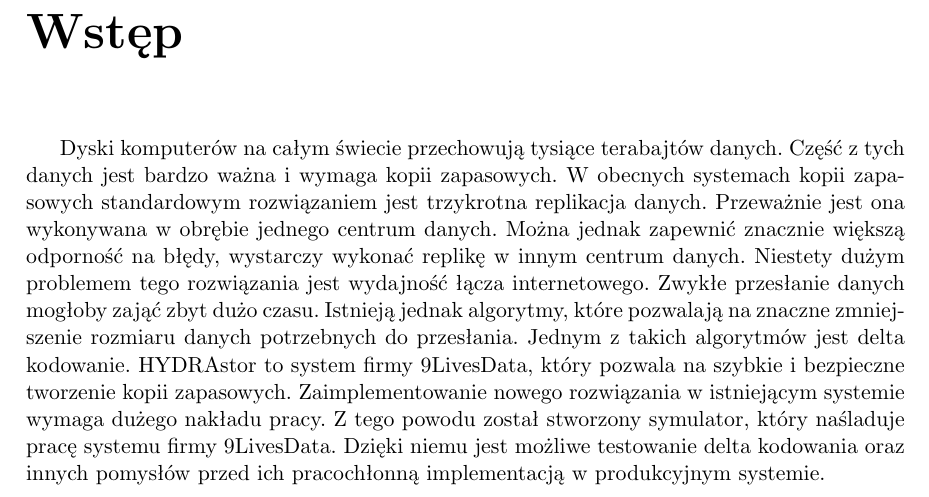
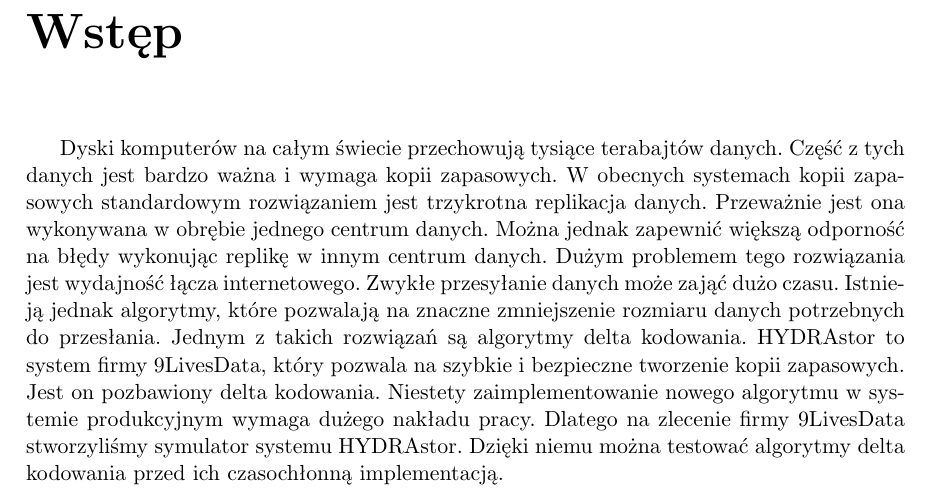
Before and after one commit to zpp-2014-15/deltacompression, a LaTeX thesis (thesis/thesis.tex): part of page 7 of 39, cut so that both start at the same text. Compiled offline with pdfLaTeX; the source files are stored in an older character set and shown here as Unicode.

Commit message:
Next iteration of intro

```diff
--- a/thesis/thesis.tex
+++ b/thesis/thesis.tex
@@ -104,15 +104,16 @@
 Część z tych danych jest bardzo ważna i wymaga kopii zapasowych.
 W obecnych systemach kopii zapasowych standardowym rozwiązaniem jest trzykrotna replikacja danych.
 Przeważnie jest ona wykonywana w obrębie jednego centrum danych.
-Można jednak zapewnić znacznie większą odporność na błędy, wystarczy wykonać replikę w innym centrum danych.
-Niestety dużym problemem tego rozwiązania jest wydajność łącza internetowego.
-Zwykłe przesłanie danych mogłoby zająć zbyt dużo czasu.
+Można jednak zapewnić większą odporność na błędy wykonując replikę w innym centrum danych.
+Dużym problemem tego rozwiązania jest wydajność łącza internetowego.
+Zwykłe przesyłanie danych może zająć dużo czasu.
 Istnieją jednak algorytmy, które pozwalają na znaczne zmniejszenie rozmiaru danych potrzebnych do przesłania.
-Jednym z takich algorytmów jest delta kodowanie.
+Jednym z takich rozwiązań są algorytmy delta kodowania.
 HYDRAstor to system firmy 9LivesData, który pozwala na szybkie i bezpieczne tworzenie kopii zapasowych.
-Zaimplementowanie nowego rozwiązania w istniejącym systemie wymaga dużego nakładu pracy.
-Z tego powodu został stworzony symulator, który naśladuje pracę systemu firmy 9LivesData.
-Dzięki niemu jest możliwe testowanie delta kodowania oraz innych pomysłów przed ich pracochłonną implementacją w produkcyjnym systemie.
+Jest on pozbawiony delta kodowania.
+Niestety zaimplementowanie nowego algorytmu w systemie produkcyjnym wymaga dużego nakładu pracy.
+Dlatego na zlecenie firmy 9LivesData stworzyliśmy symulator systemu HYDRAstor.
+Dzięki niemu można testować algorytmy delta kodowania przed ich czasochłonną implementacją.
 
 % pamiętamy [*] W wielu współczesnych systemach kopii zapasowych wąskim gardłem procesu tworzenia repliki jest przesyłanie danych łączem internetowym.
 
```
